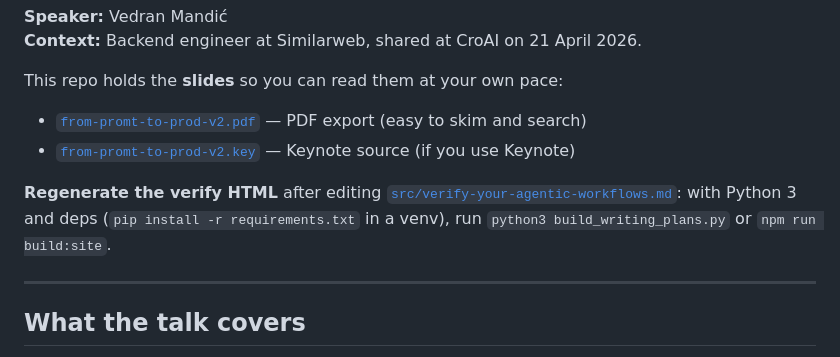
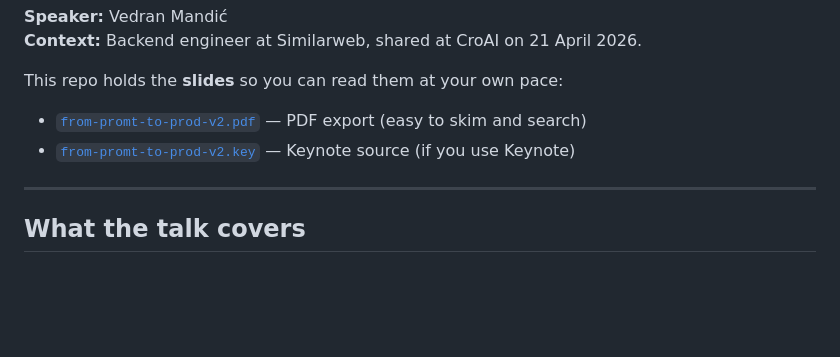
Before and after one commit to vmandic/from-prompt-to-prod, a Markdown page: README.md, the part around the change. Drawn GitHub-style; blank space fills up the shorter version.

Commit message:
docs: remove site rebuild section from README
Made-with: Cursor

```diff
--- a/README.md
+++ b/README.md
@@ -11,8 +11,6 @@ This repo holds the **slides** so you can read them at your own pace:
 
 - [`from-promt-to-prod-v2.pdf`](from-promt-to-prod-v2.pdf) — PDF export (easy to skim and search)
 - [`from-promt-to-prod-v2.key`](from-promt-to-prod-v2.key) — Keynote source (if you use Keynote)
-
-**Regenerate the verify HTML** after editing [`src/verify-your-agentic-workflows.md`](src/verify-your-agentic-workflows.md): with Python 3 and deps (`pip install -r requirements.txt` in a venv), run `python3 build_writing_plans.py` or `npm run build:site`.
 
 ---
 
```
